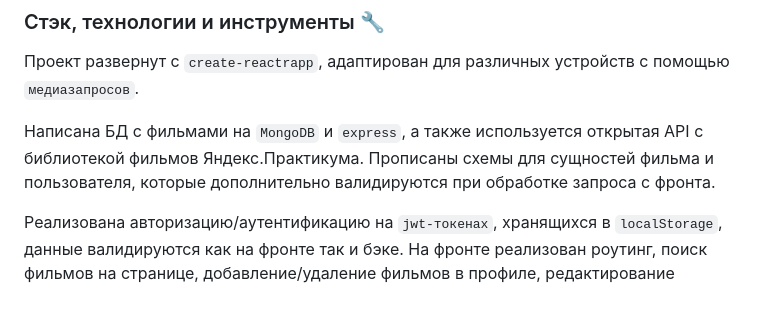
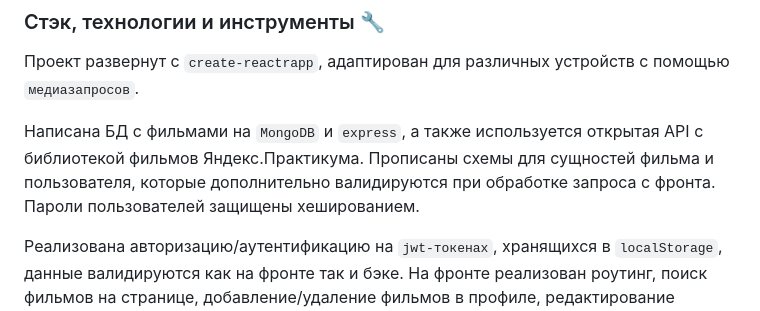
Before and after one commit to EZzzKryak/movies-explorer-frontend, a Markdown page: README.md, the part around the change. Drawn GitHub-style.

```diff
--- a/README.md
+++ b/README.md
@@ -15,7 +15,7 @@
 Проект развернут с `create-reactrapp`, адаптирован для различных устройств с помощью `медиазапросов`.
 
 Написана БД с фильмами на `MongoDB` и `express`, а также используется открытая API с библиотекой фильмов Яндекс.Практикума.
-Прописаны схемы для сущностей фильма и пользователя, которые дополнительно валидируются при обработке запроса с фронта.
+Прописаны схемы для сущностей фильма и пользователя, которые дополнительно валидируются при обработке запроса с фронта. Пароли пользователей защищены хешированием.
 
 Реализована авторизацию/аутентификацию на `jwt-токенах`, хранящихся в `localStorage`, данные валидируются как на фронте так и бэке.
 На фронте реализован роутинг, поиск фильмов на странице, добавление/удаление фильмов в профиле, редактирование профиля. Сборка `webpack`.
```
